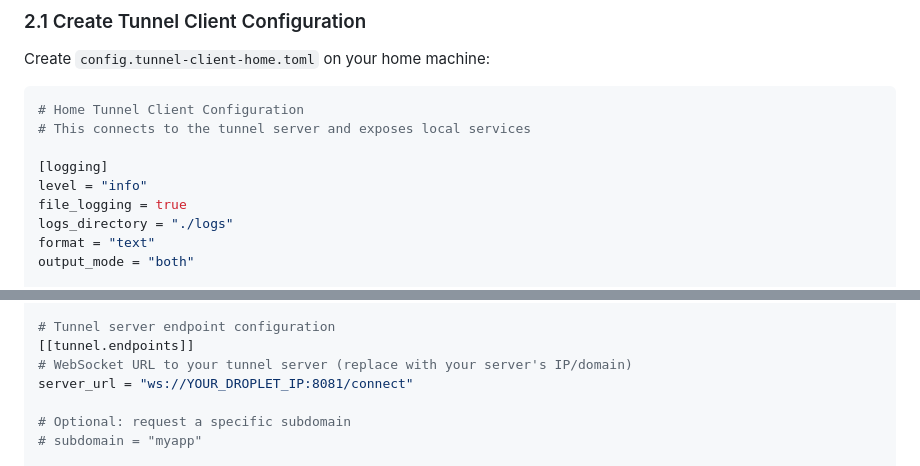
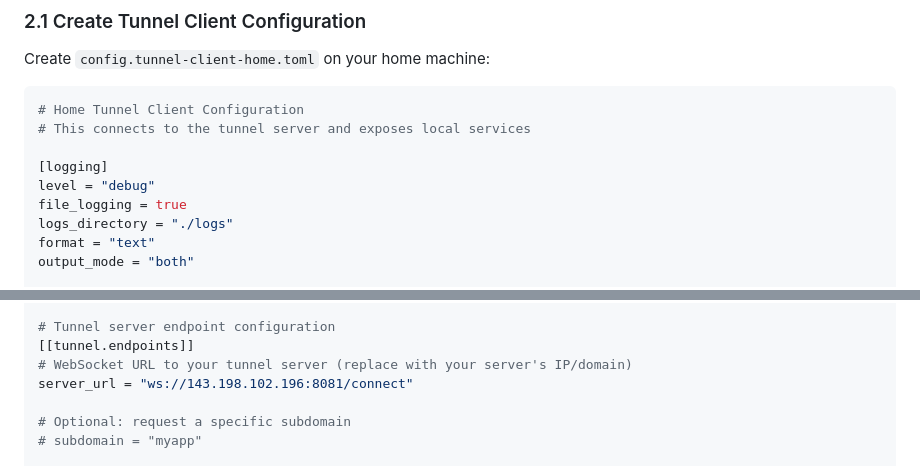
Before and after one commit to raymanaeron/rusty_webserver, a Markdown page: simple_tunnel_example.md, 2 parts joined by grey strips. Rendered like a GitHub page.

```diff
--- a/simple_tunnel_example.md
+++ b/simple_tunnel_example.md
@@ -181,7 +182,7 @@ Create `config.tunnel-client-home.toml` on your home machine:
 # This connects to the tunnel server and exposes local services
 
 [logging]
-level = "info"
+level = "debug"
 file_logging = true
 logs_directory = "./logs"
 format = "text"
@@ -217,7 +218,7 @@ local_host = "127.0.0.1"
 # Tunnel server endpoint configuration
 [[tunnel.endpoints]]
 # WebSocket URL to your tunnel server (replace with your server's IP/domain)
-server_url = "ws://YOUR_DROPLET_IP:8081/connect"
+server_url = "ws://143.198.102.196:8081/connect"
 
 # Optional: request a specific subdomain
 # subdomain = "myapp"
```
Also changed, not shown: other parts of simple_tunnel_example.md (+9 -3 lines).
